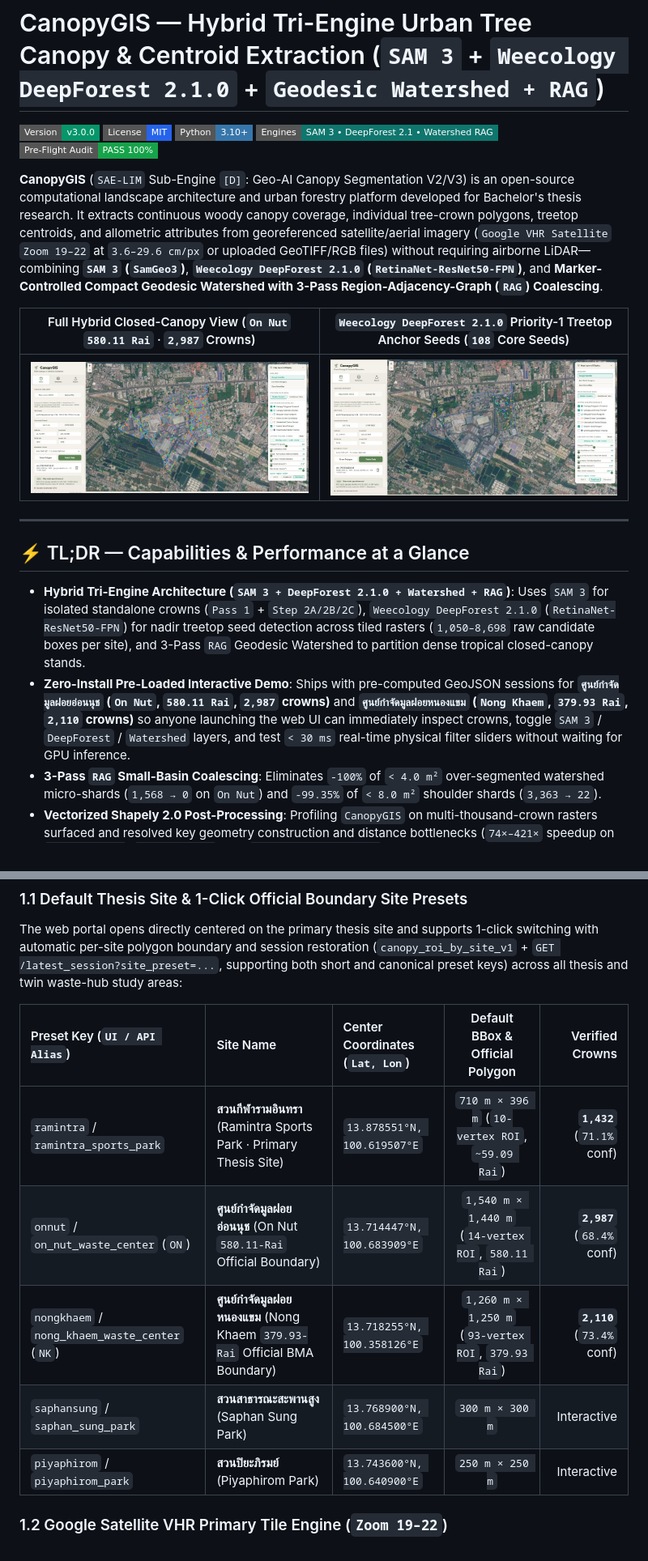
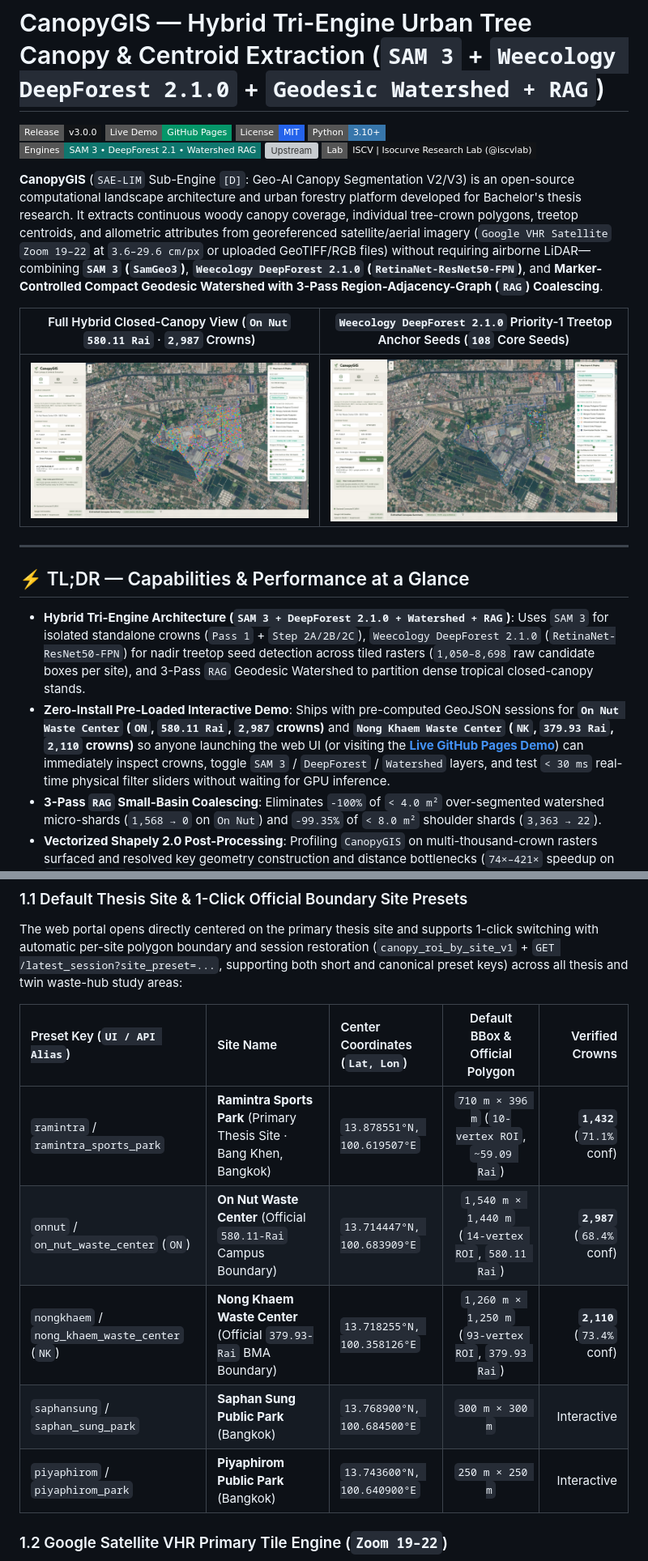
Before and after one commit to iscvlab/CanopyGIS, a Markdown page: README.md, 2 parts joined by grey strips. Shown at 81% size. Rendered like a GitHub page; pictures changed too: docs/assets/canopygis_deepforest_seeds.jpg, docs/assets/canopygis_overview_watershed.jpg; badges without logos; grey boxes are pictures that could not be loaded.

Commit message:
feat(ui,docs): English-only site presets, static GitHub Pages interactive demo, and clickable README pills

```diff
--- a/README.md
+++ b/README.md
@@ -1,10 +1,12 @@
 # CanopyGIS — Hybrid Tri-Engine Urban Tree Canopy & Centroid Extraction (`SAM 3` + `Weecology DeepForest 2.1.0` + `Geodesic Watershed + RAG`)
 
-![Version](https://img.shields.io/badge/Version-v3.0.0-059669?style=flat-square)
-![License](https://img.shields.io/badge/License-MIT-2563eb?style=flat-square)
-![Python](https://img.shields.io/badge/Python-3.10%2B-3776ab?style=flat-square)
-![Engines](https://img.shields.io/badge/Engines-SAM_3_%E2%80%A2_DeepForest_2.1_%E2%80%A2_Watershed_RAG-0f766e?style=flat-square)
-![Audit](https://img.shields.io/badge/Pre--Flight_Audit-PASS_100%25-16a34a?style=flat-square)
+[![Release](https://img.shields.io/badge/Release-v3.0.0-121417?style=flat-square)](https://github.com/napattan/CanopyGIS)
+[![Live Demo](https://img.shields.io/badge/Live_Demo-GitHub_Pages-059669?style=flat-square)](https://napattan.github.io/CanopyGIS/)
+[![License: MIT](https://img.shields.io/badge/License-MIT-2563EB?style=flat-square)](./LICENSE)
+[![Python](https://img.shields.io/badge/Python-3.10%2B-3776AB?style=flat-square)](./requirements.txt)
+[![Engines](https://img.shields.io/badge/Engines-SAM_3_%E2%80%A2_DeepForest_2.1_%E2%80%A2_Watershed_RAG-0F766E?style=flat-square)](#1-architecture--usage-workflow)
+[![Upstream](https://img.shields.io/badge/Upstream-Weecology%2FDeepForest_%231447_%26_%231440-D97706?style=flat-square)](https://github.com/weecology/DeepForest/issues/1447#issuecomment-6677900572)
+[![Lab](https://img.shields.io/badge/Lab-ISCV_%7C_Isocurve_Research_Lab_(%40iscvlab)-121417?style=flat-square&logo=github&logoColor=white)](https://github.com/iscvlab)
 
 **CanopyGIS** (`SAE-LIM` Sub-Engine `[D]`: Geo-AI Canopy Segmentation V2/V3) is an open-source computational landscape architecture and urban forestry platform developed for Bachelor's thesis research. It extracts continuous woody canopy coverage, individual tree-crown polygons, treetop centroids, and allometric attributes from georeferenced satellite/aerial imagery (`Google VHR Satellite` `Zoom 19–22` at `3.6–29.6 cm/px` or uploaded GeoTIFF/RGB files) without requiring airborne LiDAR—combining **`SAM 3` (`SamGeo3`)**, **`Weecology DeepForest 2.1.0` (`RetinaNet-ResNet50-FPN`)**, and **Marker-Controlled Compact Geodesic Watershed with 3-Pass Region-Adjacency-Graph (`RAG`) Coalescing**.
 
@@ -17,7 +19,7 @@
 ## ⚡ TL;DR — Capabilities & Performance at a Glance
 
 - **Hybrid Tri-Engine Architecture (`SAM 3 + DeepForest 2.1.0 + Watershed + RAG`)**: Uses `SAM 3` for isolated standalone crowns (`Pass 1` + `Step 2A/2B/2C`), `Weecology DeepForest 2.1.0` (`RetinaNet-ResNet50-FPN`) for nadir treetop seed detection across tiled rasters (`1,050–8,698` raw candidate boxes per site), and 3-Pass `RAG` Geodesic Watershed to partition dense tropical closed-canopy stands.
-- **Zero-Install Pre-Loaded Interactive Demo**: Ships with pre-computed GeoJSON sessions for **`ศูนย์กำจัดมูลฝอยอ่อนนุช` (`On Nut`, `580.11 Rai`, `2,987` crowns)** and **`ศูนย์กำจัดมูลฝอยหนองแขม` (`Nong Khaem`, `379.93 Rai`, `2,110` crowns)** so anyone launching the web UI can immediately inspect crowns, toggle `SAM 3` / `DeepForest` / `Watershed` layers, and test `< 30 ms` real-time physical filter sliders without waiting for GPU inference.
+- **Zero-Install Pre-Loaded Interactive Demo**: Ships with pre-computed GeoJSON sessions for **`On Nut Waste Center` (`ON`, `580.11 Rai`, `2,987` crowns)** and **`Nong Khaem Waste Center` (`NK`, `379.93 Rai`, `2,110` crowns)** so anyone launching the web UI (or visiting the **[Live GitHub Pages Demo](https://napattan.github.io/CanopyGIS/)**) can immediately inspect crowns, toggle `SAM 3` / `DeepForest` / `Watershed` layers, and test `< 30 ms` real-time physical filter sliders without waiting for GPU inference.
 - **3-Pass `RAG` Small-Basin Coalescing**: Eliminates `-100%` of `< 4.0 m²` over-segmented watershed micro-shards (`1,568 → 0` on `On Nut`) and `-99.35%` of `< 8.0 m²` shoulder shards (`3,363 → 22`).
 - **Vectorized Shapely 2.0 Post-Processing**: Profiling `CanopyGIS` on multi-thousand-crown rasters surfaced and resolved key geometry construction and distance bottlenecks (`74×–421×` speedup on `format_boxes`, `match_points`, and `convert_to_sv_format`, contributed upstream to [`Weecology/DeepForest#1447`](https://github.com/weecology/DeepForest/issues/1447) and [`#1440`](https://github.com/weecology/DeepForest/issues/1440)).
 
@@ -97,11 +99,11 @@ The web portal opens directly centered on the primary thesis site and supports 1
 
 | Preset Key (`UI / API Alias`) | Site Name | Center Coordinates (`Lat, Lon`) | Default BBox & Official Polygon | Verified Crowns |
 | :--- | :--- | :--- | :---: | ---: |
-| `ramintra` / `ramintra_sports_park` | **สวนกีฬารามอินทรา** (Ramintra Sports Park · Primary Thesis Site) | `13.878551°N, 100.619507°E` | `710 m × 396 m` (`10-vertex ROI`, `~59.09 Rai`) | **`1,432`** (`71.1%` conf) |
-| `onnut` / `on_nut_waste_center` (`ON`) | **ศูนย์กำจัดมูลฝอยอ่อนนุช** (On Nut `580.11-Rai` Official Boundary) | `13.714447°N, 100.683909°E` | `1,540 m × 1,440 m` (`14-vertex ROI`, `580.11 Rai`) | **`2,987`** (`68.4%` conf) |
-| `nongkhaem` / `nong_khaem_waste_center` (`NK`) | **ศูนย์กำจัดมูลฝอยหนองแขม** (Nong Khaem `379.93-Rai` Official BMA Boundary) | `13.718255°N, 100.358126°E` | `1,260 m × 1,250 m` (`93-vertex ROI`, `379.93 Rai`) | **`2,110`** (`73.4%` conf) |
-| `saphansung` / `saphan_sung_park` | **สวนสาธารณะสะพานสูง** (Saphan Sung Park) | `13.768900°N, 100.684500°E` | `300 m × 300 m` | Interactive |
-| `piyaphirom` / `piyaphirom_park` | **สวนปิยะภิรมย์** (Piyaphirom Park) | `13.743600°N, 100.640900°E` | `250 m × 250 m` | Interactive |
+| `ramintra` / `ramintra_sports_park` | **Ramintra Sports Park** (Primary Thesis Site · Bang Khen, Bangkok) | `13.878551°N, 100.619507°E` | `710 m × 396 m` (`10-vertex ROI`, `~59.09 Rai`) | **`1,432`** (`71.1%` conf) |
+| `onnut` / `on_nut_waste_center` (`ON`) | **On Nut Waste Center** (Official `580.11-Rai` Campus Boundary) | `13.714447°N, 100.683909°E` | `1,540 m × 1,440 m` (`14-vertex ROI`, `580.11 Rai`) | **`2,987`** (`68.4%` conf) |
+| `nongkhaem` / `nong_khaem_waste_center` (`NK`) | **Nong Khaem Waste Center** (Official `379.93-Rai` BMA Boundary) | `13.718255°N, 100.358126°E` | `1,260 m × 1,250 m` (`93-vertex ROI`, `379.93 Rai`) | **`2,110`** (`73.4%` conf) |
+| `saphansung` / `saphan_sung_park` | **Saphan Sung Public Park** (Bangkok) | `13.768900°N, 100.684500°E` | `300 m × 300 m` | Interactive |
+| `piyaphirom` / `piyaphirom_park` | **Piyaphirom Public Park** (Bangkok) | `13.743600°N, 100.640900°E` | `250 m × 250 m` | Interactive |
 
 ### 1.2 Google Satellite VHR Primary Tile Engine (`Zoom 19–22`)
 - **Unified VHR Provider (`Google VHR Satellite`)**: Zero-token pooled `ThreadPoolExecutor(max_workers=8)` fetcher requesting `scale=2` (`512×512 px`) tiles from `mt0–mt3.google.com/vt/lyrs=s` with automatic multi-zoom fallback (`z22 → z21 → z20 → z19`) and blank-tile variance verification (`std < 2.0` rejected).
```
Also changed, not shown: docs/RESEARCH_CANOPY_V2_HYBRID_ARCHITECTURE.md (+28 -28 lines), 5 other files.
